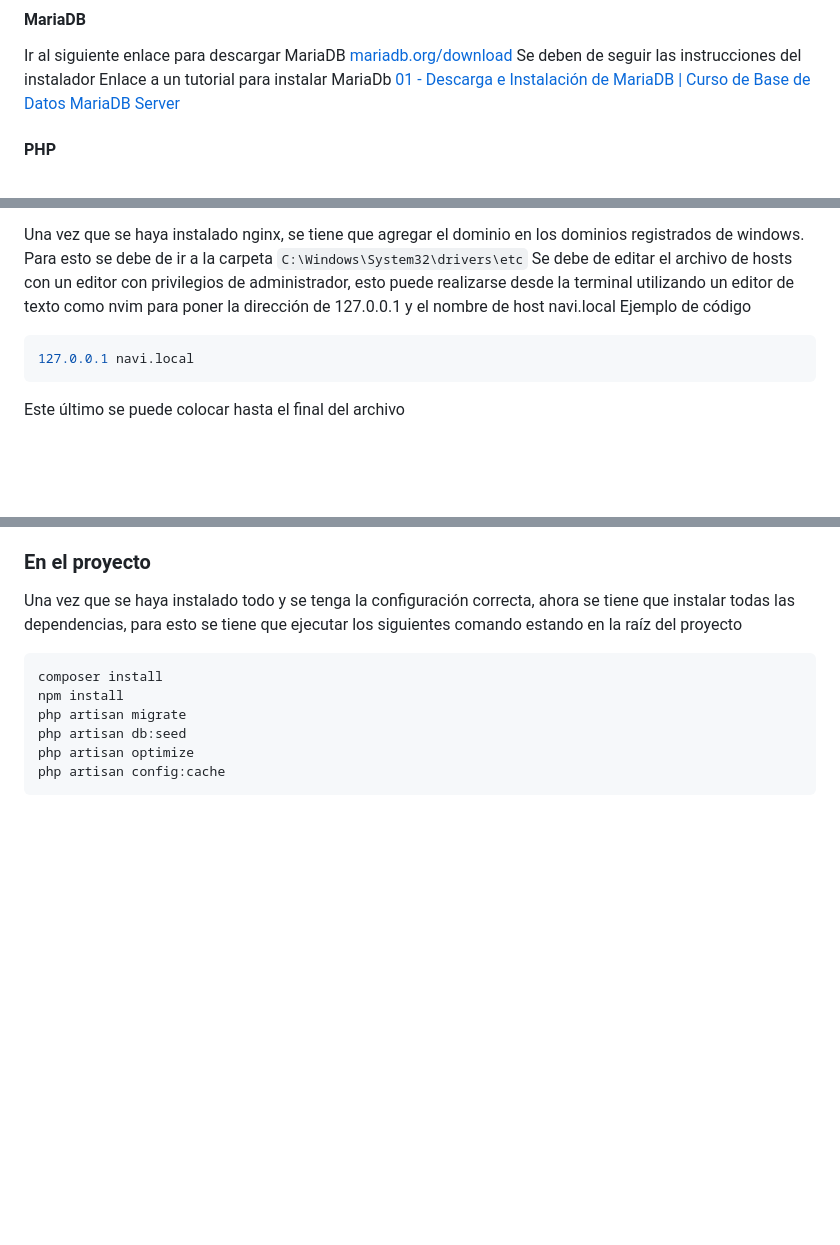
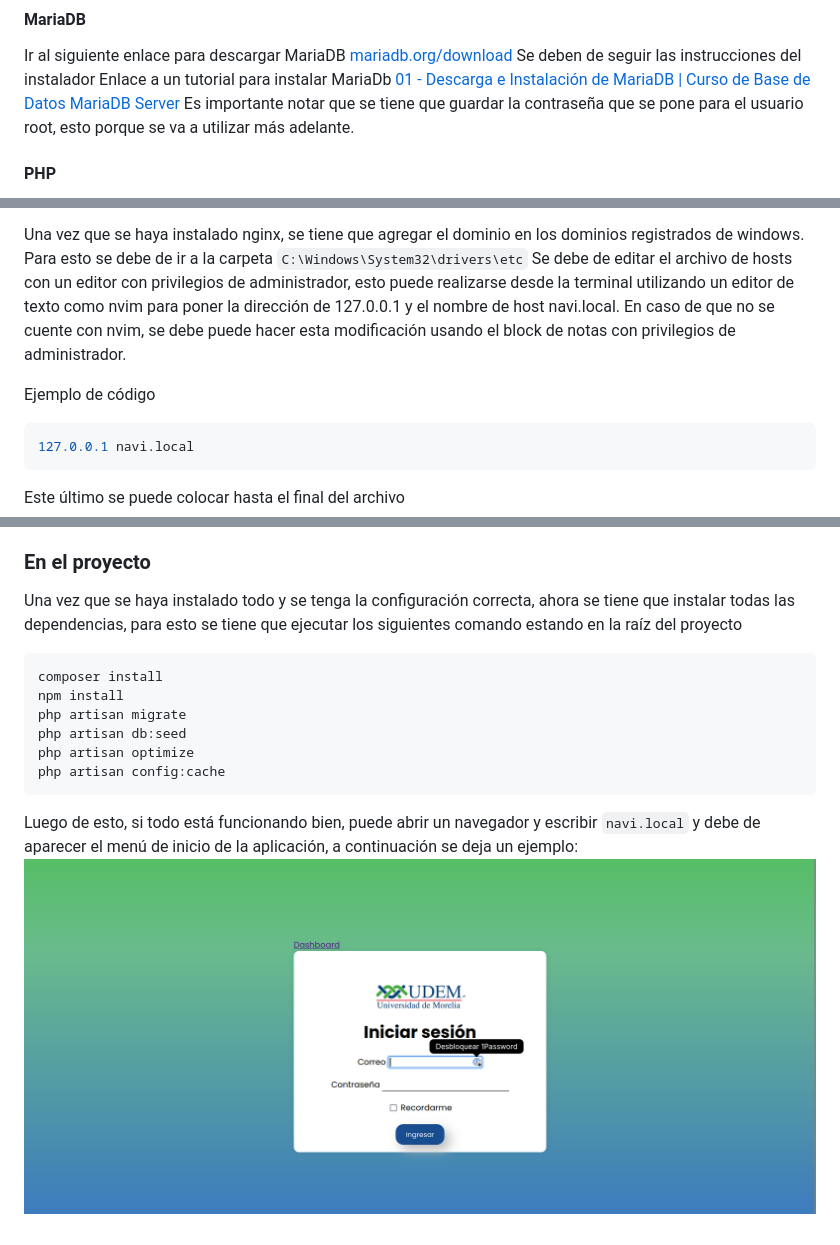
Before and after one commit to AxelNava/Navi, a Markdown page: README.md, 3 parts joined by grey strips. GitHub-like rendering; pictures changed too: images_readme/inicio_pagina.png (added); blank space fills up the shorter version.

`````diff
--- a/README.md
+++ b/README.md
@@ -24,6 +24,7 @@ Ir al siguiente enlace para descargar MariaDB
 [mariadb.org/download](https://mariadb.org/download/?t=mariadb&p=mariadb&r=11.4.2)
 Se deben de seguir las instrucciones del instalador
 Enlace a un tutorial para instalar MariaDb [01 - Descarga e Instalación de MariaDB | Curso de Base de Datos MariaDB Server](https://www.youtube.com/watch?v=syYStO_BFgw)
+Es importante notar que se tiene que guardar la contraseña que se pone para el usuario root, esto porque se va a utilizar más adelante.
 
 #### PHP
 Ir al siguiente enlace para descargar PHP
@@ -115,7 +116,9 @@ en los archivos XML del paso anterior, por defecto está como `Nginx` y `PHP`
 Una vez que se haya instalado nginx, se tiene que agregar el dominio en los dominios registrados de windows.
 Para esto se debe de ir a la carpeta ``C:\Windows\System32\drivers\etc``
 Se debe de editar el archivo de hosts con un editor con privilegios de administrador, esto puede realizarse desde la terminal utilizando un editor de texto como nvim
-para poner la dirección de 127.0.0.1 y el nombre de host navi.local
+para poner la dirección de 127.0.0.1 y el nombre de host navi.local.
+En caso de que no se cuente con nvim, se debe puede hacer esta modificación usando el block de notas con privilegios de administrador.
+
 Ejemplo de código
 ````sh
 127.0.0.1 navi.local
@@ -320,3 +333,7 @@ php artisan db:seed
 php artisan optimize
 php artisan config:cache
 ```
+
+Luego de esto, si todo está funcionando bien, puede abrir un navegador y escribir `navi.local` y debe de aparecer el menú de inicio
+de la aplicación, a continuación se deja un ejemplo:
+![aplicación inicio](/images_readme/inicio_pagina.png)
`````
Also changed, not shown: other parts of README.md (+24 -14 lines).
